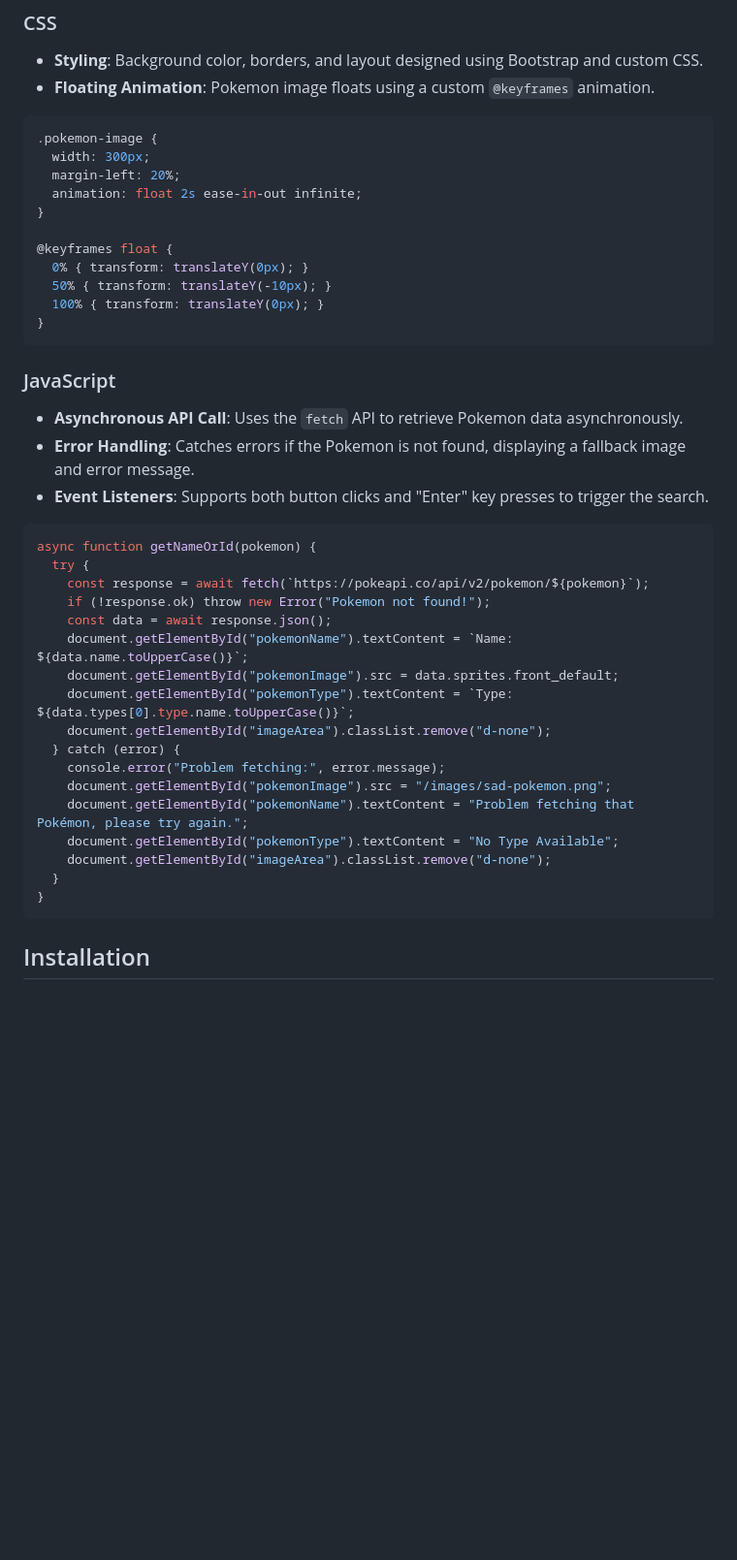
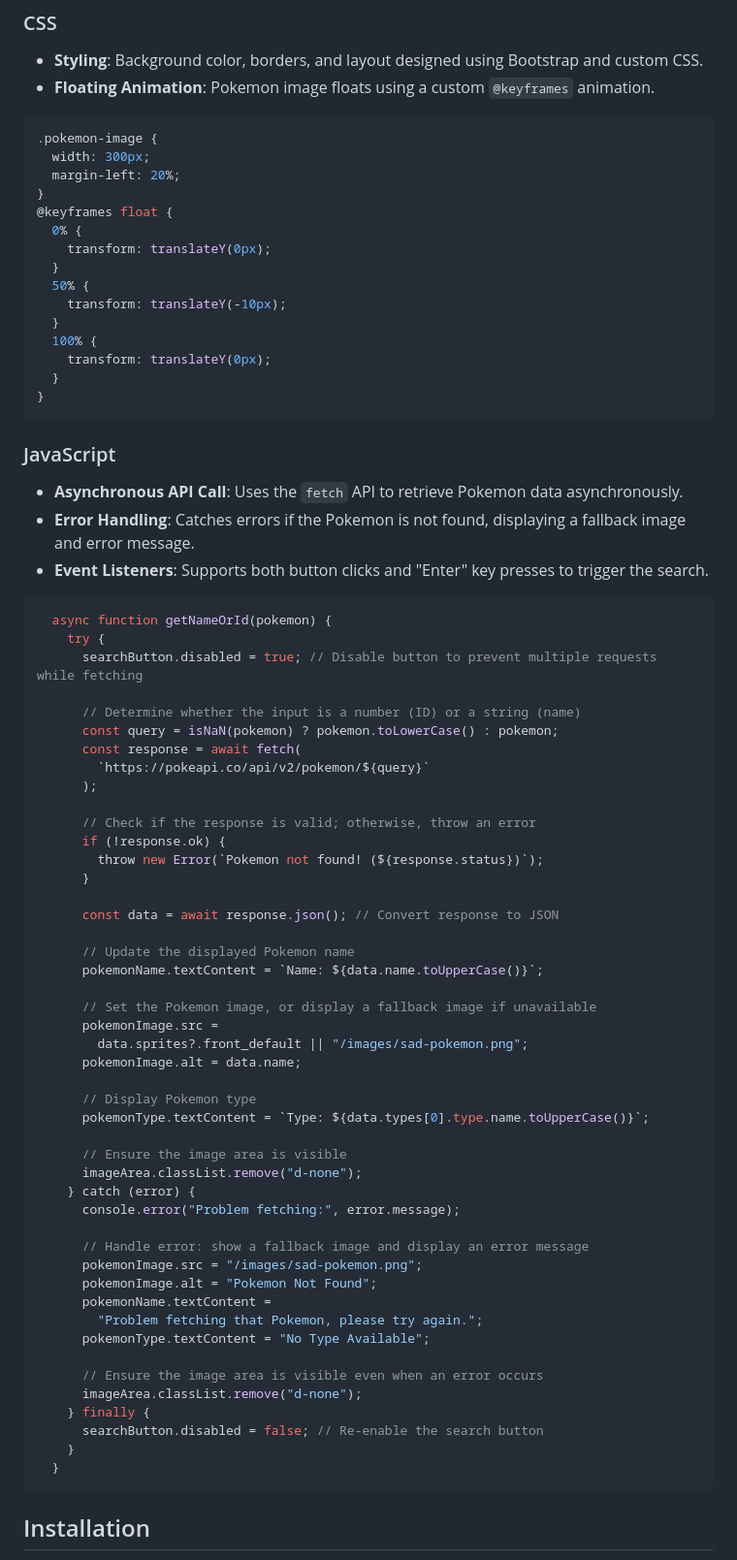
Before and after one commit to eavesa2796/M6_PokeAPI_KC, a Markdown page: README.md, the part around one of its changes. Shown at 97% size. GitHub-like rendering; blank space fills up the shorter version.

````diff
--- a/README.md
+++ b/README.md
@@ -61,13 +82,17 @@ This web app allows users to search for Pokemon by name or ID. It interacts with
 .pokemon-image {
   width: 300px;
   margin-left: 20%;
-  animation: float 2s ease-in-out infinite;
 }
-
 @keyframes float {
-  0% { transform: translateY(0px); }
-  50% { transform: translateY(-10px); }
-  100% { transform: translateY(0px); }
+  0% {
+    transform: translateY(0px);
+  }
+  50% {
+    transform: translateY(-10px);
+  }
+  100% {
+    transform: translateY(0px);
+  }
 }
 ```
 
@@ -78,23 +103,52 @@ This web app allows users to search for Pokemon by name or ID. It interacts with
 - **Event Listeners**: Supports both button clicks and "Enter" key presses to trigger the search.
 
 ```javascript
-async function getNameOrId(pokemon) {
-  try {
-    const response = await fetch(`https://pokeapi.co/api/v2/pokemon/${pokemon}`);
-    if (!response.ok) throw new Error("Pokemon not found!");
-    const data = await response.json();
-    document.getElementById("pokemonName").textContent = `Name: ${data.name.toUpperCase()}`;
-    document.getElementById("pokemonImage").src = data.sprites.front_default;
-    document.getElementById("pokemonType").textContent = `Type: ${data.types[0].type.name.toUpperCase()}`;
-    document.getElementById("imageArea").classList.remove("d-none");
-  } catch (error) {
-    console.error("Problem fetching:", error.message);
-    document.getElementById("pokemonImage").src = "/images/sad-pokemon.png";
-    document.getElementById("pokemonName").textContent = "Problem fetching that Pokémon, please try again.";
-    document.getElementById("pokemonType").textContent = "No Type Available";
-    document.getElementById("imageArea").classList.remove("d-none");
+  async function getNameOrId(pokemon) {
+    try {
+      searchButton.disabled = true; // Disable button to prevent multiple requests while fetching
+
+      // Determine whether the input is a number (ID) or a string (name)
+      const query = isNaN(pokemon) ? pokemon.toLowerCase() : pokemon;
+      const response = await fetch(
+        `https://pokeapi.co/api/v2/pokemon/${query}`
+      );
+
+      // Check if the response is valid; otherwise, throw an error
+      if (!response.ok) {
+        throw new Error(`Pokemon not found! (${response.status})`);
+      }
+
+      const data = await response.json(); // Convert response to JSON
+
+      // Update the displayed Pokemon name
+      pokemonName.textContent = `Name: ${data.name.toUpperCase()}`;
+
+      // Set the Pokemon image, or display a fallback image if unavailable
+      pokemonImage.src =
+        data.sprites?.front_default || "/images/sad-pokemon.png";
+      pokemonImage.alt = data.name;
+
+      // Display Pokemon type
+      pokemonType.textContent = `Type: ${data.types[0].type.name.toUpperCase()}`;
+
+      // Ensure the image area is visible
+      imageArea.classList.remove("d-none");
+    } catch (error) {
+      console.error("Problem fetching:", error.message);
+
+      // Handle error: show a fallback image and display an error message
+      pokemonImage.src = "/images/sad-pokemon.png";
+      pokemonImage.alt = "Pokemon Not Found";
+      pokemonName.textContent =
+        "Problem fetching that Pokemon, please try again.";
+      pokemonType.textContent = "No Type Available";
+
+      // Ensure the image area is visible even when an error occurs
+      imageArea.classList.remove("d-none");
+    } finally {
+      searchButton.disabled = false; // Re-enable the search button
+    }
   }
-}
 ```
 
 ## Installation
````
Also changed, not shown: other parts of README.md (+28 -7 lines).
